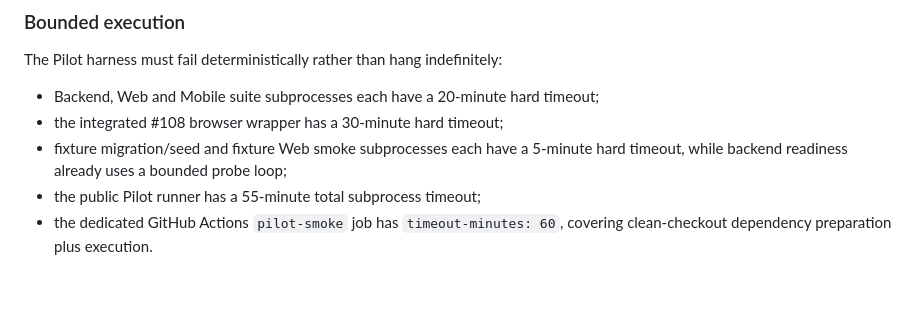
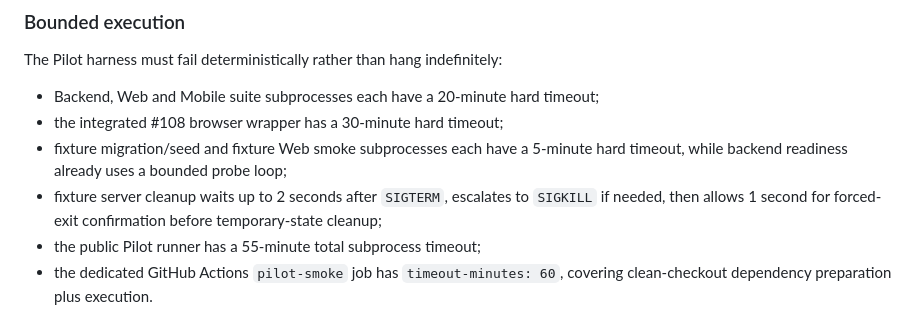
Before and after one commit to walidatiyaai2025-gif/Modrik, a Markdown page: docs/qa/p0-pilot-smoke-012.md, the part around the change. Drawn GitHub-style; blank space fills up the shorter version.

Commit message:
docs(pilot): record bounded fixture shutdown

```diff
--- a/docs/qa/p0-pilot-smoke-012.md
+++ b/docs/qa/p0-pilot-smoke-012.md
@@ -57,6 +57,7 @@ The Pilot harness must fail deterministically rather than hang indefinitely:
 - Backend, Web and Mobile suite subprocesses each have a 20-minute hard timeout;
 - the integrated #108 browser wrapper has a 30-minute hard timeout;
 - fixture migration/seed and fixture Web smoke subprocesses each have a 5-minute hard timeout, while backend readiness already uses a bounded probe loop;
+- fixture server cleanup waits up to 2 seconds after `SIGTERM`, escalates to `SIGKILL` if needed, then allows 1 second for forced-exit confirmation before temporary-state cleanup;
 - the public Pilot runner has a 55-minute total subprocess timeout;
 - the dedicated GitHub Actions `pilot-smoke` job has `timeout-minutes: 60`, covering clean-checkout dependency preparation plus execution.
 
```
